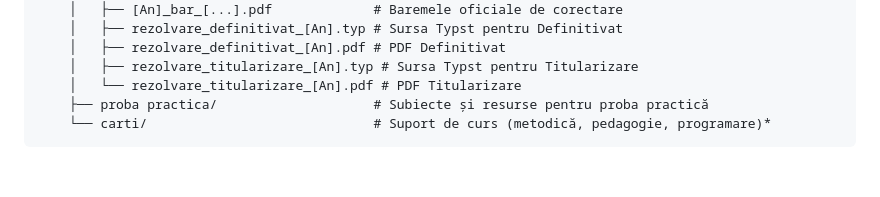
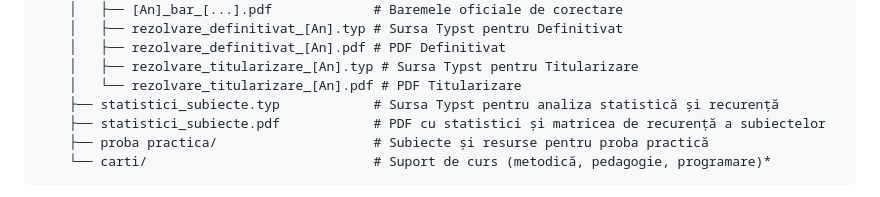
Before and after one commit to dondid/inf, a Markdown page: README.md, the part around the change. GitHub-like rendering; blank space fills up the shorter version.

Commit message:
Actualizare README.md cu noile fisiere de analiza statistica

````diff
--- a/README.md
+++ b/README.md
@@ -23,6 +23,8 @@ inf/
     │   ├── rezolvare_definitivat_[An].pdf # PDF Definitivat
     │   ├── rezolvare_titularizare_[An].typ # Sursa Typst pentru Titularizare
     │   └── rezolvare_titularizare_[An].pdf # PDF Titularizare
+    ├── statistici_subiecte.typ            # Sursa Typst pentru analiza statistică și recurență
+    ├── statistici_subiecte.pdf            # PDF cu statistici și matricea de recurență a subiectelor
     ├── proba practica/                    # Subiecte și resurse pentru proba practică
     └── carti/                             # Suport de curs (metodică, pedagogie, programare)*
 ```
````
